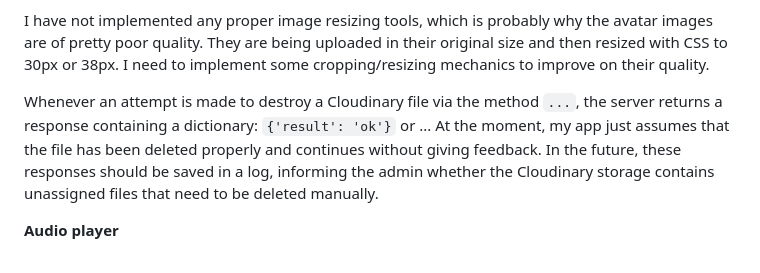
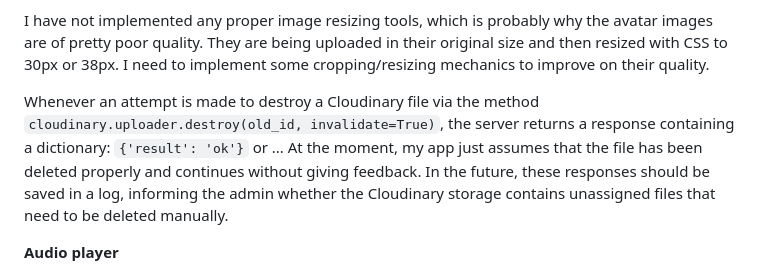
Before and after one commit to RikaIljina/PortfolioProject4, a Markdown page: README.md, the part around one of its changes. Rendered like a GitHub page.

Commit message:
Doc: Update readme

```diff
--- a/README.md
+++ b/README.md
@@ -739,7 +739,7 @@ Users can decide at any time whether their entry should be public or private. If
 
 I have not implemented any proper image resizing tools, which is probably why the avatar images are of pretty poor quality. They are being uploaded in their original size and then resized with CSS to 30px or 38px. I need to implement some cropping/resizing mechanics to improve on their quality.
 
-Whenever an attempt is made to destroy a Cloudinary file via the method `...`, the server returns a response containing a dictionary: `{'result': 'ok'}` or ... At the moment, my app just assumes that the file has been deleted properly and continues without giving feedback. In the future, these responses should be saved in a log, informing the admin whether the Cloudinary storage contains unassigned files that need to be deleted manually.
+Whenever an attempt is made to destroy a Cloudinary file via the method `cloudinary.uploader.destroy(old_id, invalidate=True)`, the server returns a response containing a dictionary: `{'result': 'ok'}` or ... At the moment, my app just assumes that the file has been deleted properly and continues without giving feedback. In the future, these responses should be saved in a log, informing the admin whether the Cloudinary storage contains unassigned files that need to be deleted manually.
 
 **Audio player**
 
```
Also changed, not shown: other parts of README.md (+9 -2 lines).
